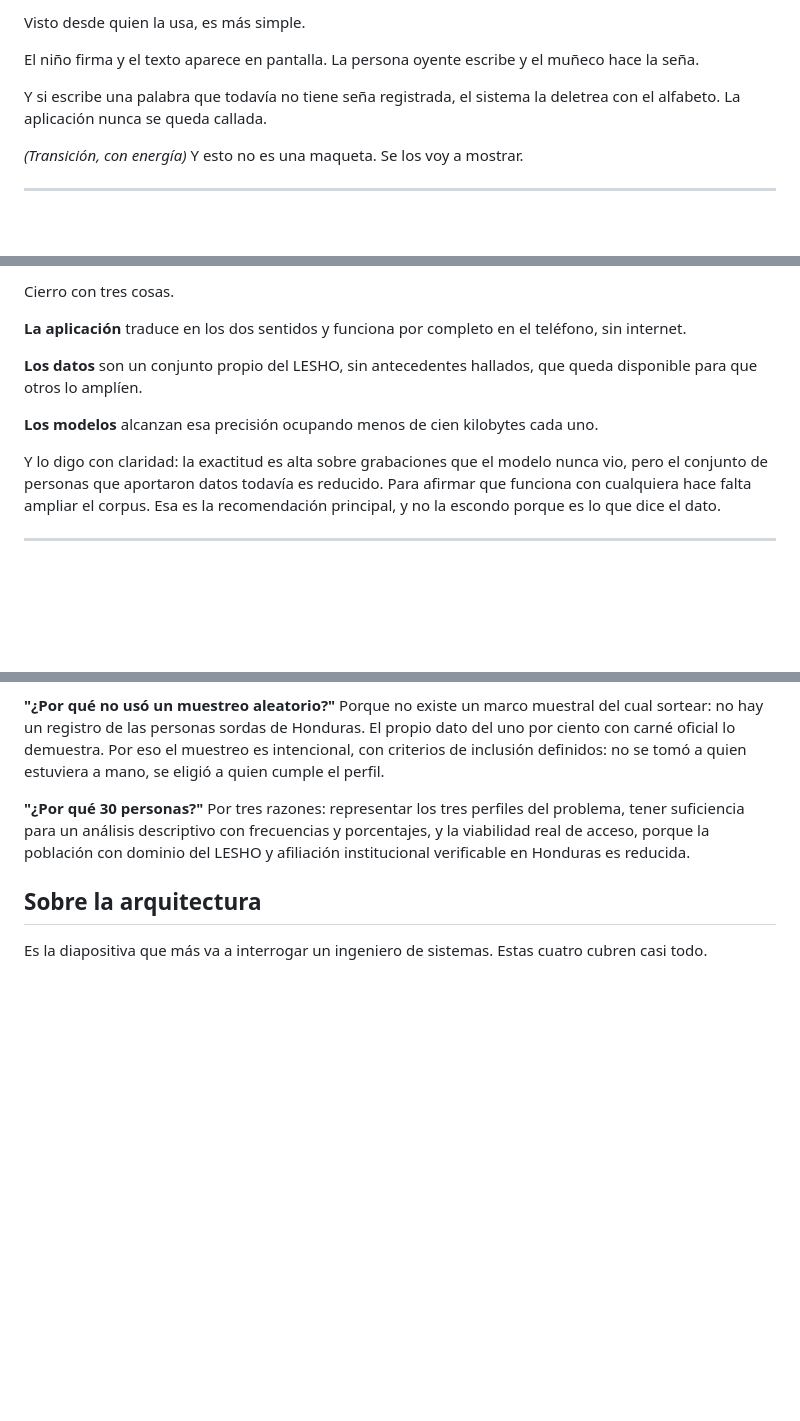
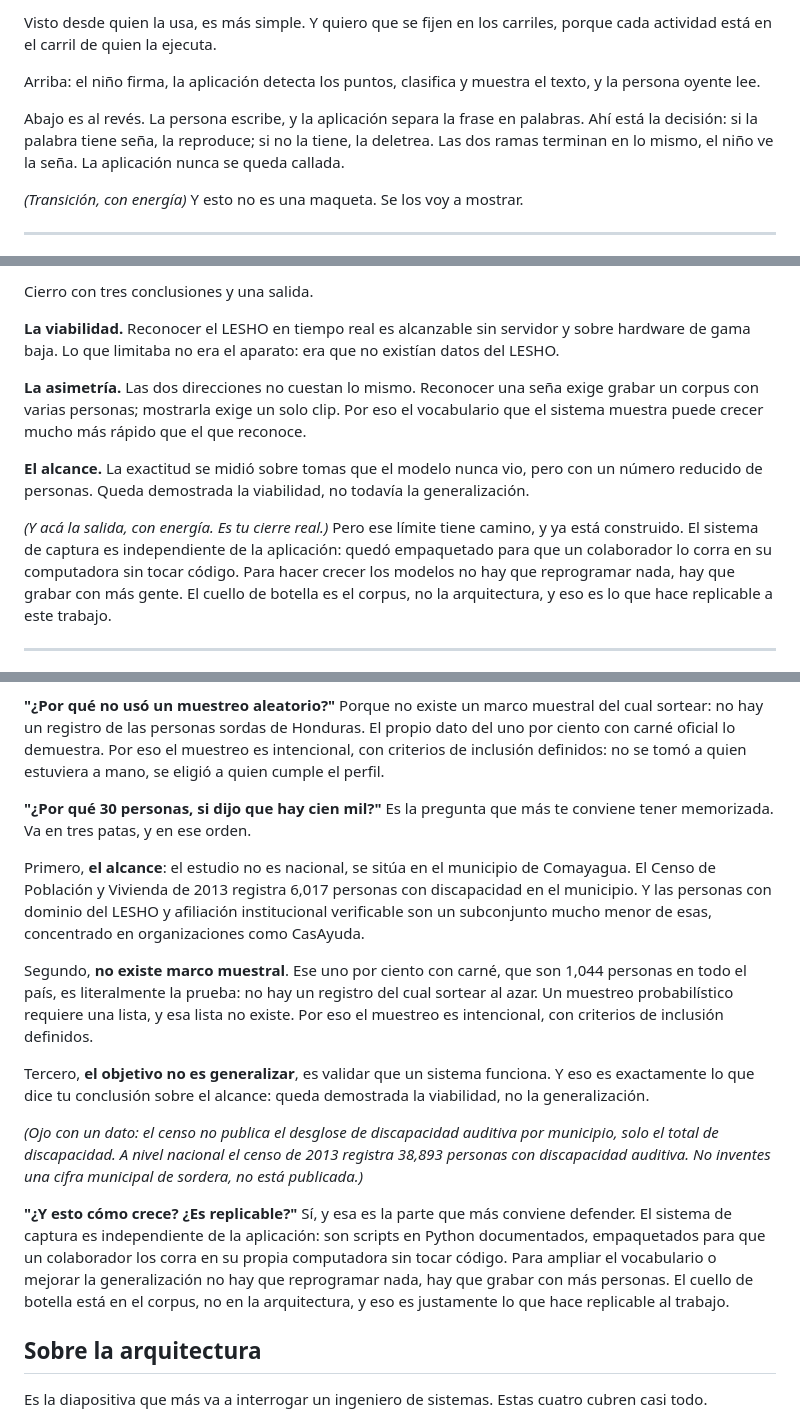
Before and after one commit to Josemaromero46/lesho-app, a Markdown page: docs/Presentacion/guion_defensa.md, 3 parts joined by grey strips. Drawn GitHub-style; blank space fills up the shorter version.

```diff
--- a/docs/Presentacion/guion_defensa.md
+++ b/docs/Presentacion/guion_defensa.md
@@ -169,11 +177,14 @@ comunican por un canal de métodos.
 
-Visto desde quien la usa, es más simple.
+Visto desde quien la usa, es más simple. Y quiero que se fijen en los carriles,
+porque cada actividad está en el carril de quien la ejecuta.
 
-El niño firma y el texto aparece en pantalla. La persona oyente escribe y el muñeco
-hace la seña.
+Arriba: el niño firma, la aplicación detecta los puntos, clasifica y muestra el
+texto, y la persona oyente lee.
 
-Y si escribe una palabra que todavía no tiene seña registrada, el sistema la
-deletrea con el alfabeto. La aplicación nunca se queda callada.
+Abajo es al revés. La persona escribe, y la aplicación separa la frase en palabras.
+Ahí está la decisión: si la palabra tiene seña, la reproduce; si no la tiene, la
+deletrea. Las dos ramas terminan en lo mismo, el niño ve la seña. La aplicación
+nunca se queda callada.
 
 *(Transición, con energía)* Y esto no es una maqueta. Se los voy a mostrar.
 
@@ -298,18 +309,25 @@ funcionando sin internet en un teléfono de gama baja.
 
-Cierro con tres cosas.
+Cierro con tres conclusiones y una salida.
 
-**La aplicación** traduce en los dos sentidos y funciona por completo en el
-teléfono, sin internet.
+**La viabilidad.** Reconocer el LESHO en tiempo real es alcanzable sin servidor y
+sobre hardware de gama baja. Lo que limitaba no era el aparato: era que no existían
+datos del LESHO.
 
-**Los datos** son un conjunto propio del LESHO, sin antecedentes hallados, que queda
-disponible para que otros lo amplíen.
+**La asimetría.** Las dos direcciones no cuestan lo mismo. Reconocer una seña exige
+grabar un corpus con varias personas; mostrarla exige un solo clip. Por eso el
+vocabulario que el sistema muestra puede crecer mucho más rápido que el que
+reconoce.
 
-**Los modelos** alcanzan esa precisión ocupando menos de cien kilobytes cada uno.
+**El alcance.** La exactitud se midió sobre tomas que el modelo nunca vio, pero con
+un número reducido de personas. Queda demostrada la viabilidad, no todavía la
+generalización.
 
-Y lo digo con claridad: la exactitud es alta sobre grabaciones que el modelo nunca
-vio, pero el conjunto de personas que aportaron datos todavía es reducido. Para
-afirmar que funciona con cualquiera hace falta ampliar el corpus. Esa es la
-recomendación principal, y no la escondo porque es lo que dice el dato.
+*(Y acá la salida, con energía. Es tu cierre real.)* Pero ese límite tiene camino, y
+ya está construido. El sistema de captura es independiente de la aplicación: quedó
+empaquetado para que un colaborador lo corra en su computadora sin tocar código.
+Para hacer crecer los modelos no hay que reprogramar nada, hay que grabar con más
+gente. El cuello de botella es el corpus, no la arquitectura, y eso es lo que hace
+replicable a este trabajo.
 
 ---
 
@@ -377,11 +395,37 @@ personas sordas de Honduras. El propio dato del uno por ciento con carné oficia
 demuestra. Por eso el muestreo es intencional, con criterios de inclusión
 definidos: no se tomó a quien estuviera a mano, se eligió a quien cumple el perfil.
 
-**"¿Por qué 30 personas?"**
-Por tres razones: representar los tres perfiles del problema, tener suficiencia
-para un análisis descriptivo con frecuencias y porcentajes, y la viabilidad real de
-acceso, porque la población con dominio del LESHO y afiliación institucional
-verificable en Honduras es reducida.
+**"¿Por qué 30 personas, si dijo que hay cien mil?"**
+Es la pregunta que más te conviene tener memorizada. Va en tres patas, y en ese
+orden.
+
+Primero, **el alcance**: el estudio no es nacional, se sitúa en el municipio de
+Comayagua. El Censo de Población y Vivienda de 2013 registra 6,017 personas con
+discapacidad en el municipio. Y las personas con dominio del LESHO y afiliación
+institucional verificable son un subconjunto mucho menor de esas, concentrado en
+organizaciones como CasAyuda.
+
+Segundo, **no existe marco muestral**. Ese uno por ciento con carné, que son 1,044
+personas en todo el país, es literalmente la prueba: no hay un registro del cual
+sortear al azar. Un muestreo probabilístico requiere una lista, y esa lista no
+existe. Por eso el muestreo es intencional, con criterios de inclusión definidos.
+
+Tercero, **el objetivo no es generalizar**, es validar que un sistema funciona.
+Y eso es exactamente lo que dice tu conclusión sobre el alcance: queda demostrada
+la viabilidad, no la generalización.
+
+*(Ojo con un dato: el censo no publica el desglose de discapacidad auditiva por
+municipio, solo el total de discapacidad. A nivel nacional el censo de 2013 registra
+38,893 personas con discapacidad auditiva. No inventes una cifra municipal de
+sordera, no está publicada.)*
+
+**"¿Y esto cómo crece? ¿Es replicable?"**
+Sí, y esa es la parte que más conviene defender. El sistema de captura es
+independiente de la aplicación: son scripts en Python documentados, empaquetados
+para que un colaborador los corra en su propia computadora sin tocar código. Para
+ampliar el vocabulario o mejorar la generalización no hay que reprogramar nada, hay
+que grabar con más personas. El cuello de botella está en el corpus, no en la
+arquitectura, y eso es justamente lo que hace replicable al trabajo.
 
 ## Sobre la arquitectura
 
```
Also changed, not shown: other parts of docs/Presentacion/guion_defensa.md (+34 -26 lines).
